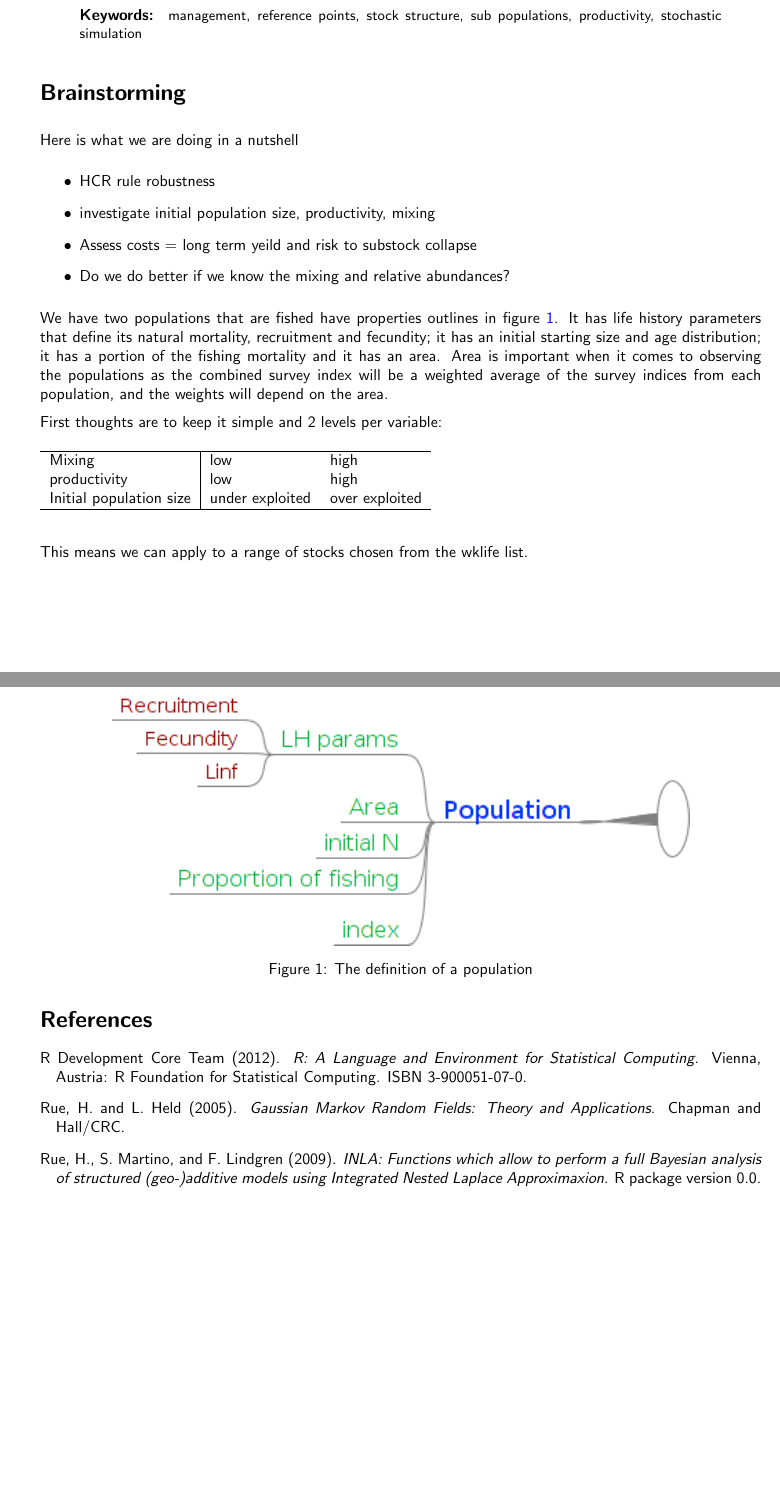
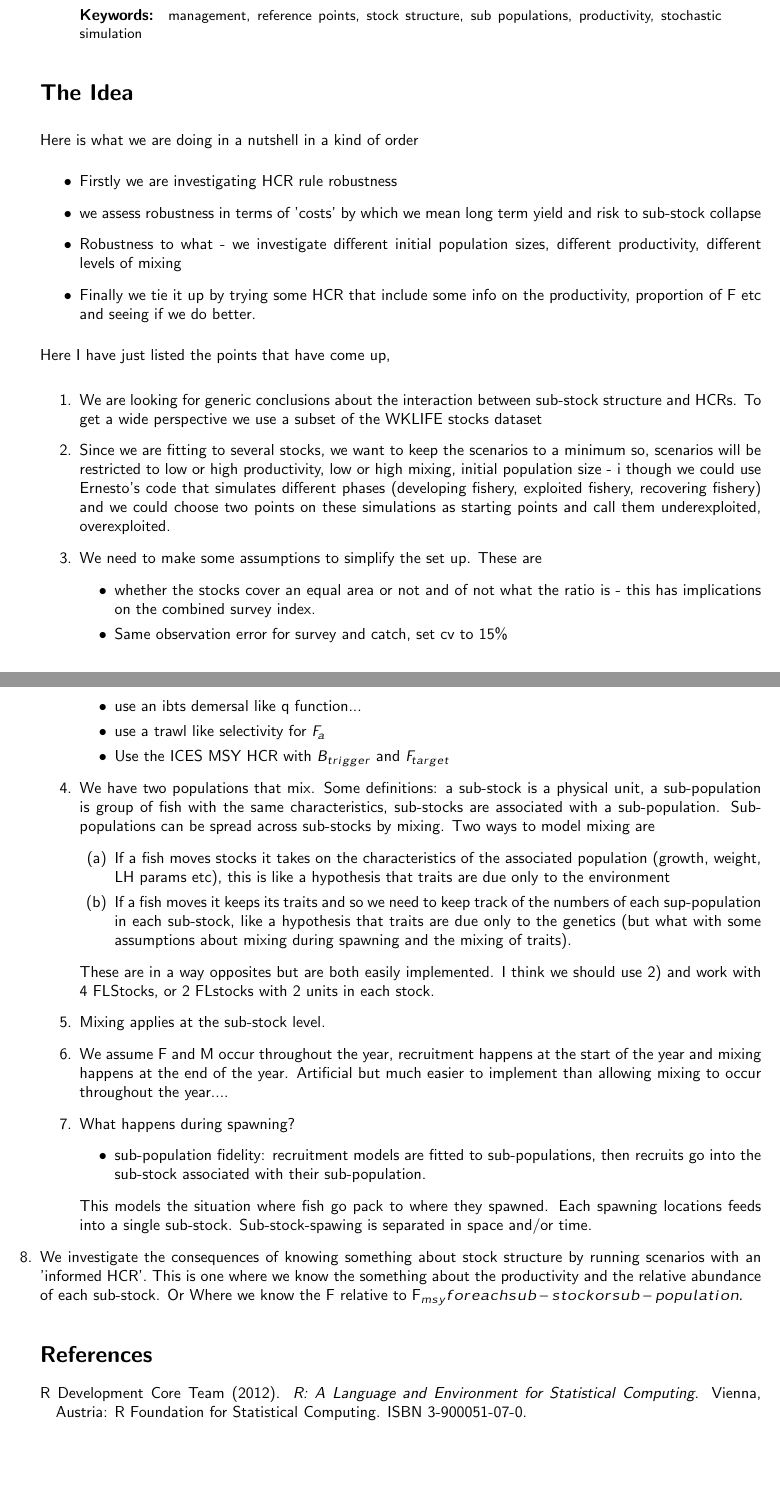
Before and after one commit to colinpmillar/Ignoring-stock-structure, a LaTeX paper (presentation/CostsofIgnoringStockStructure.tex): two parts of pages 2 and 3 of 3, joined at a grey line, cut so that both start at the same text. The pictures show the PDF file presentation/CostsofIgnoringStockStructure.pdf that the author committed with the source.

Commit message:
finished brainstorm text

```diff
--- a/presentation/CostsofIgnoringStockStructure.tex
+++ b/presentation/CostsofIgnoringStockStructure.tex
@@ -113,38 +111,54 @@ loaded via a namespace (and not attached):
 \end{abstract}
 
 
-\section*{Brainstorming}
+\section*{The Idea}
 
-Here is what we are doing in a nutshell
+Here is what we are doing in a nutshell in a kind of order
 \begin{itemize}
-  \item HCR rule robustness
-  \item investigate initial population size, productivity, mixing
-  \item Assess costs = long term yeild and risk to substock collapse
-  \item Do we do better if we know the mixing and relative abundances?
+  \item Firstly we are investigating HCR rule robustness
+  \item we assess robustness in terms of 'costs' by which we mean long term yield and risk to sub-stock collapse
+  \item Robustness to what - we investigate different initial population sizes, different productivity, different levels of mixing
+  \item Finally we tie it up by trying some HCR that include some info on the productivity,  proportion of F etc and seeing if we do better.
 \end{itemize}
 
-We have two populations that are fished have properties outlines in figure \ref{fig:brainstorm}.  It has life history parameters that define its natural mortality, recruitment and fecundity; it has an initial starting size and age distribution; it has a portion of the fishing mortality and it has an area.  Area is important when it comes to observing the populations as the combined survey index will be a weighted average of the survey indices from each population, and the weights will depend on the area.
 
-\begin{figure}[htb]
-\centering
-\includegraphics[scale=.5]{BrainStorm}
-\caption{The definition of a population}
-\label{fig:brainstorm}
-\end{figure}
+Here I have just listed the points that have come up,
 
-First thoughts are to keep it simple and 2 levels per variable:
+\begin{enumerate}
+  \item We are looking for generic conclusions about the interaction between sub-stock structure and HCRs.  To get a wide perspective we use a subset of the WKLIFE stocks dataset
+  \item Since we are fitting to several stocks, we want to keep the scenarios to a minimum so, scenarios will be restricted to low or high productivity, low or high mixing, initial population size - i though we could use Ernesto's code that simulates different phases (developing fishery, exploited fishery, recovering fishery) and we could choose two points on these simulations as starting points and call them underexploited, overexploited.
+  \item We need to make some assumptions to simplify the set up.  These are
+  \begin{itemize}
+    \item whether the stocks cover an equal area or not and of not what the ratio is - this has implications on the combined survey index.
+    \item Same observation error for survey and catch, set cv to 15\%
+    \item use an ibts demersal like q function...
+    \item use a trawl like selectivity for $F_a$
+    \item Use the ICES MSY HCR with $B_{trigger}$ and $F_{target}$
+  \end{itemize}
+  \item We have two populations that mix.  Some definitions: a sub-stock is a physical unit, a sub-population is group of fish with the same characteristics, sub-stocks are associated with a sub-population.  Sub-populations can be spread across sub-stocks by mixing.  Two ways to model mixing are
+    \begin{enumerate}
+      \item If a fish moves stocks it takes on the characteristics of the associated population (growth, weight, LH params etc), this is like a hypothesis that traits are due only to the environment
+      \item If a fish moves it keeps its traits and so we need to keep track of the numbers of each sup-population in each sub-stock, like a hypothesis that traits are due only to the genetics (but what with some assumptions about mixing during spawning and the mixing of traits).
+    \end{enumerate}
+  These are in a way opposites but are both easily implemented.  I think we should use 2) and work with 4 FLStocks, or 2 FLstocks with 2 units in each stock.
+  \item Mixing applies at the sub-stock level.
+  \item We assume F and M occur throughout the year, recruitment happens at the start of the year and mixing happens at the end of the year.  Artificial but much easier to implement than allowing mixing to occur throughout the year....
+  \item What happens during spawning?
+    \begin{itemize}
+      \item sub-population fidelity: recruitment models are fitted to sub-populations, then recruits go into the sub-stock associated with their sub-population.
+    \end{itemize}
+    This models the situation where fish go pack to where they spawned.  Each spawning locations feeds into a single sub-stock.  Sub-stock-spawing is separated in space and/or time.
+  \item We investigate the consequences of knowing something about stock structure by running scenarios with an 'informed HCR'.  This is one where we know the something about the productivity and the relative abundance of each sub-stock.  Or Where we know the F relative to F_{msy} for each sub-stock or sub-population.
+\end{enumerate}
 
-\begin{table}[H]
-    \begin{tabular}{l|ll}
-        \hline
-        Mixing                  & low             & high           \\
-        productivity            & low             & high           \\
-        Initial population size & under exploited & over exploited \\
-        \hline
-    \end{tabular}
-\end{table}
+%\section{Notes and musings}
 
-This means we can apply to a range of stocks chosen from the wklife list.
+%we could impose increased m on fish that are not in the correct sub-stock.  This would help maintain sub-stock structure.
+
+%We could condition the model by finding parameters that ensure sub-stock structure.
+
+
+
 
 \bibliographystyle{chicago}
 \bibliography{ices}
```
Also changed, not shown: presentation/CostsofIgnoringStockStructure.pdf, presentation/CostsofIgnoringStockStructure.tex (6 more changed lines), 1 other file.
